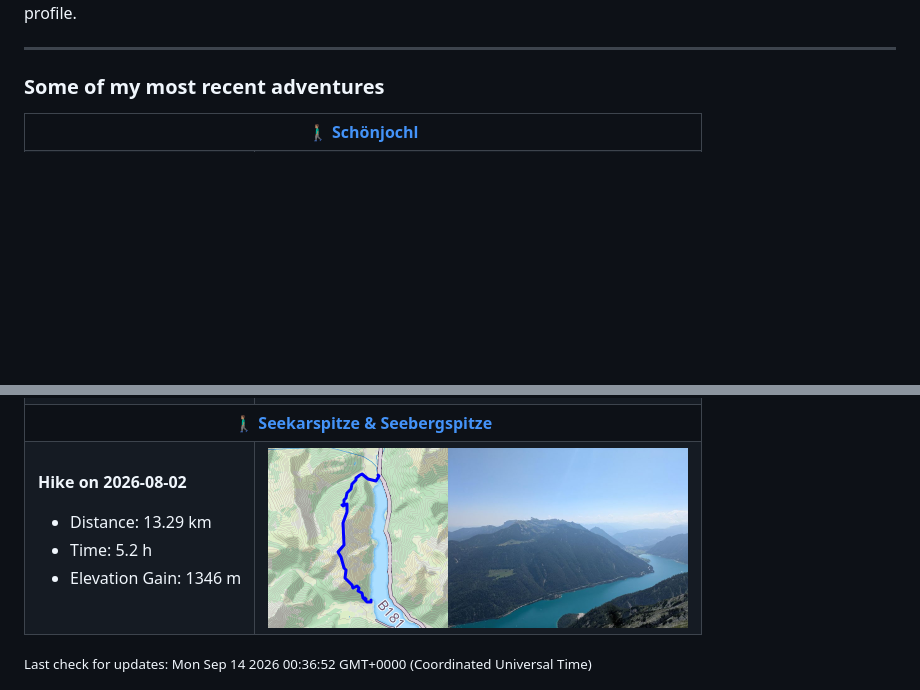
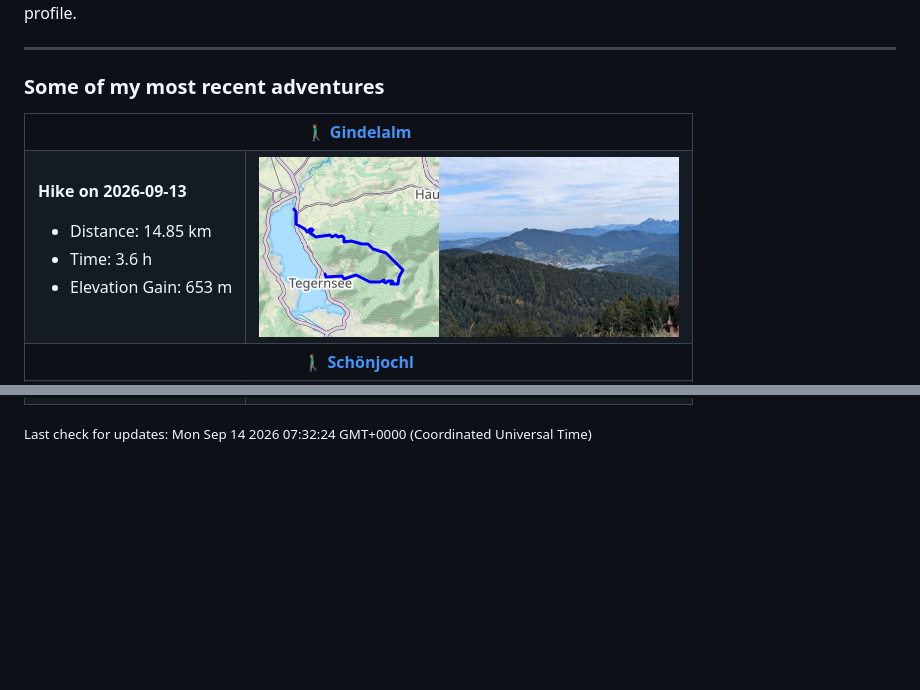
Before and after one commit to oktupol/oktupol, a Markdown page: README.md, 2 parts joined by grey strips. Rendered like a GitHub page; pictures changed too: assets/19570944699-map.png (deleted), assets/19570944699-photo.jpg (deleted), assets/20158717924-map.png (added); blank space fills up the shorter version.

Commit message:
[gh-action] Update README

```diff
--- a/README.md
+++ b/README.md
@@ -28,6 +28,24 @@ email using the address in my profile.
 ### Some of my most recent adventures
 
 <table><tr>
+<th colspan="2">
+<a href="https://www.strava.com/activities/20158717924">
+🚶🏽‍♂️ Gindelalm
+</a>
+</th>
+</tr><tr>
+<td>
+
+**Hike on 2026-09-13**
+
+- Distance: 14.85 km
+- Time: 3.6 h
+- Elevation Gain: 653 m
+</td>
+<td>
+<a href="assets/20158717924-map-large.png?raw=true"><img src="assets/20158717924-map.png" alt="Map"></a><a href="assets/20158717924-photo.jpg?raw=true"><img src="assets/20158717924-photo.jpg" alt="Activity Photo" height="180"></a>
+</td>
+</tr><tr>
 <th colspan="2">
 <a href="https://www.strava.com/activities/19948594678">
 🚶🏽‍♂️ Schönjochl
@@ -63,22 +81,4 @@ email using the address in my profile.
 <td>
 <a href="assets/19716014290-map-large.png?raw=true"><img src="assets/19716014290-map.png" alt="Map"></a><a href="assets/19716014290-photo.jpg?raw=true"><img src="assets/19716014290-photo.jpg" alt="Activity Photo" height="180"></a>
 </td>
-</tr><tr>
-<th colspan="2">
-<a href="https://www.strava.com/activities/19570944699">
-🚶🏽‍♂️ Seekarspitze & Seebergspitze
-</a>
-</th>
-</tr><tr>
-<td>
-
-**Hike on 2026-08-02**
-
-- Distance: 13.29 km
-- Time: 5.2 h
-- Elevation Gain: 1346 m
-</td>
-<td>
-<a href="assets/19570944699-map-large.png?raw=true"><img src="assets/19570944699-map.png" alt="Map"></a><a href="assets/19570944699-photo.jpg?raw=true"><img src="assets/19570944699-photo.jpg" alt="Activity Photo" height="180"></a>
-</td>
-</tr></table><small>Last check for updates: Mon Sep 14 2026 00:36:52 GMT+0000 (Coordinated Universal Time)</small>
+</tr></table><small>Last check for updates: Mon Sep 14 2026 07:32:24 GMT+0000 (Coordinated Universal Time)</small>
```
Also changed, not shown: 2 other files.
